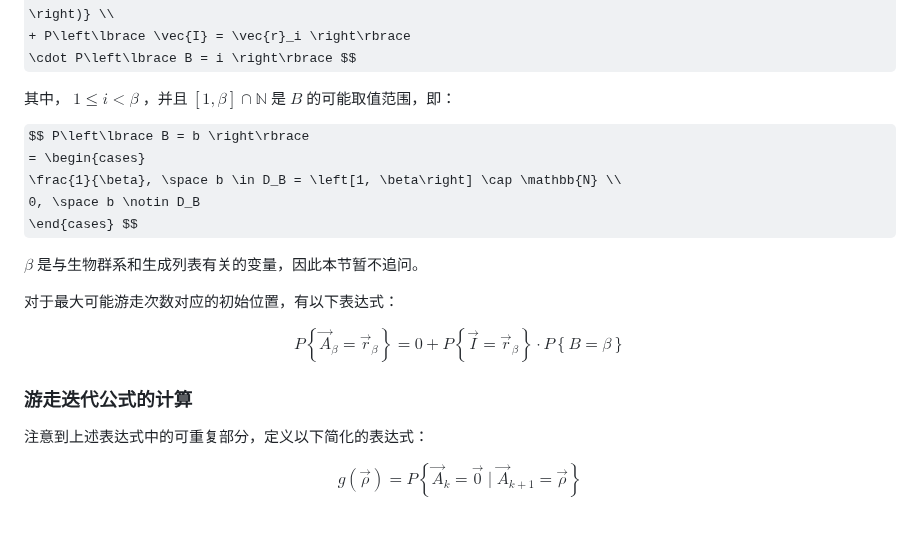
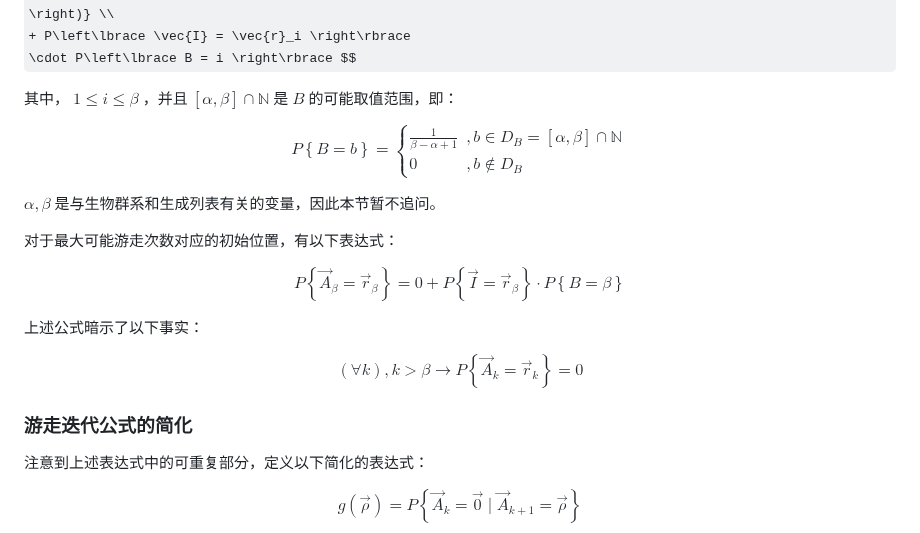
Before and after one commit to Rainyaphthyl/technical-minecraft-essays, a Markdown page: Spawning_Probability/Spawning_Probability.md, the part around one of its changes. Rendered like a GitHub page; some formulas as TeX source.

```diff
--- a/Spawning_Probability/Spawning_Probability.md
+++ b/Spawning_Probability/Spawning_Probability.md
@@ -97,15 +97,15 @@ $$ P\left\lbrace \vec{A}_i = \vec{r}_i \right\rbrace \\
 + P\left\lbrace \vec{I} = \vec{r}_i \right\rbrace
 \cdot P\left\lbrace B = i \right\rbrace $$
 
-其中， $1 \leq i < \beta$ ，并且 $\left[1, \beta\right] \cap \mathbb{N}$ 是 $B$ 的可能取值范围，即：
+其中， $1 \leq i \leq \beta$ ，并且 $\left[\alpha, \beta\right] \cap \mathbb{N}$ 是 $B$ 的可能取值范围，即：
 
 $$ P\left\lbrace B = b \right\rbrace
 = \begin{cases}
-\frac{1}{\beta}, \space b \in D_B = \left[1, \beta\right] \cap \mathbb{N} \\
-0, \space b \notin D_B
+\frac{1}{\beta -\alpha +1} &, b \in D_B = \left[\alpha, \beta\right] \cap \mathbb{N} \\
+0 &, b \notin D_B
 \end{cases} $$
 
-$\beta$ 是与生物群系和生成列表有关的变量，因此本节暂不追问。
+$\alpha, \beta$ 是与生物群系和生成列表有关的变量，因此本节暂不追问。
 
 对于最大可能游走次数对应的初始位置，有以下表达式：
 
@@ -113,7 +113,11 @@ $$ P\left\lbrace \vec{A}_\beta = \vec{r}_\beta \right\rbrace
 = 0 + P\left\lbrace \vec{I} = \vec{r}_\beta \right\rbrace
 \cdot P\left\lbrace B = \beta \right\rbrace $$
 
-### **游走迭代公式的计算**
+上述公式暗示了以下事实：
+
+$$ \left(\forall{k}\right), k > \beta \to P\left\lbrace \vec{A}_k = \vec{r}_k \right\rbrace = 0 $$
+
+### **游走迭代公式的简化**
 
 注意到上述表达式中的可重复部分，定义以下简化的表达式：
 
```
Also changed, not shown: other parts of Spawning_Probability/Spawning_Probability.md (+77 -0 lines).
